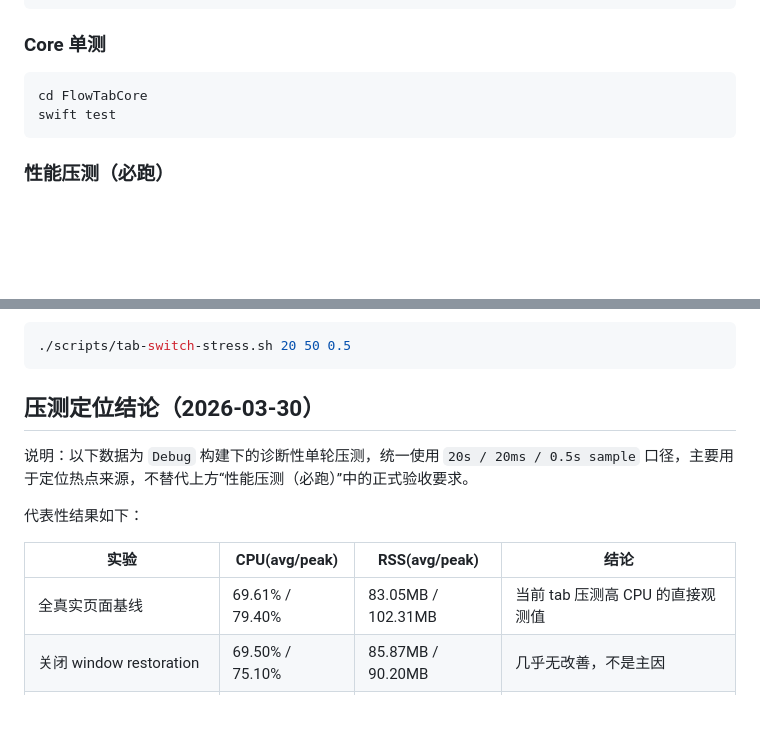
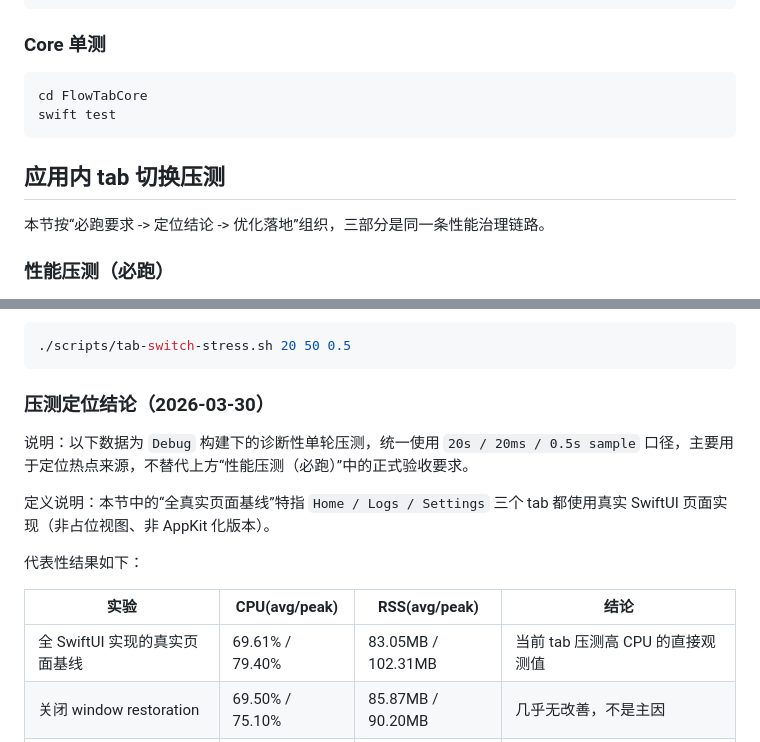
Before and after one commit to potato-dumplings/Flow-Tab, a Markdown page: README.md, 2 parts joined by grey strips. Drawn GitHub-style; blank space fills up the shorter version.

Commit message:
docs: clarify tab stress section hierarchy and baseline

````diff
--- a/README.md
+++ b/README.md
@@ -198,6 +198,10 @@ cd FlowTabCore
 swift test
 ```
 
+## 应用内 tab 切换压测
+
+本节按“必跑要求 -> 定位结论 -> 优化落地”组织，三部分是同一条性能治理链路。
+
 ### 性能压测（必跑）
 
 涉及以下范围的修改时，提交前必须执行一次 tab 切换压测并记录结果（至少包含 `CPU avg/peak`、`RSS avg/peak`）：
@@ -217,15 +221,17 @@ swift test
 ./scripts/tab-switch-stress.sh 20 50 0.5
 ```
 
-## 压测定位结论（2026-03-30）
+### 压测定位结论（2026-03-30）
 
 说明：以下数据为 `Debug` 构建下的诊断性单轮压测，统一使用 `20s / 20ms / 0.5s sample` 口径，主要用于定位热点来源，不替代上方“性能压测（必跑）”中的正式验收要求。
+
+定义说明：本节中的“全真实页面基线”特指 `Home / Logs / Settings` 三个 tab 都使用真实 SwiftUI 页面实现（非占位视图、非 AppKit 化版本）。
 
 代表性结果如下：
 
 | 实验 | CPU(avg/peak) | RSS(avg/peak) | 结论 |
 | --- | --- | --- | --- |
-| 全真实页面基线 | 69.61% / 79.40% | 83.05MB / 102.31MB | 当前 tab 压测高 CPU 的直接观测值 |
+| 全 SwiftUI 实现的真实页面基线 | 69.61% / 79.40% | 83.05MB / 102.31MB | 当前 tab 压测高 CPU 的直接观测值 |
 | 关闭 window restoration | 69.50% / 75.10% | 85.87MB / 90.20MB | 几乎无改善，不是主因 |
 | 绕过 Home / Logs / Settings 激活副作用 | 69.85% / 95.90% | 93.53MB / 103.44MB | 几乎无改善，不是主因 |
 | 三个 tab 全换极简占位视图 | 26.57% / 62.10% | 56.81MB / 61.05MB | 高 CPU 不是“纯切页框架成本” |
````
Also changed, not shown: other parts of README.md (+1 -1 lines).
